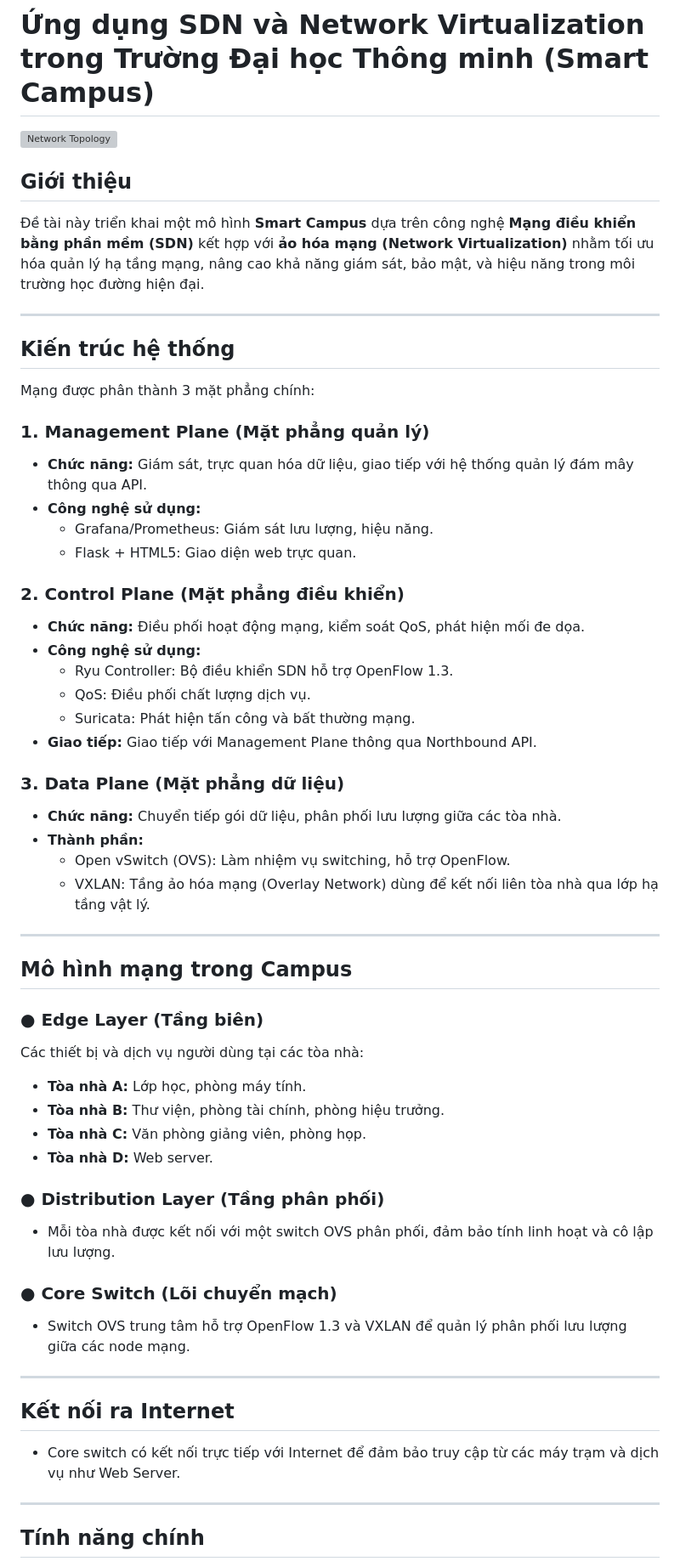
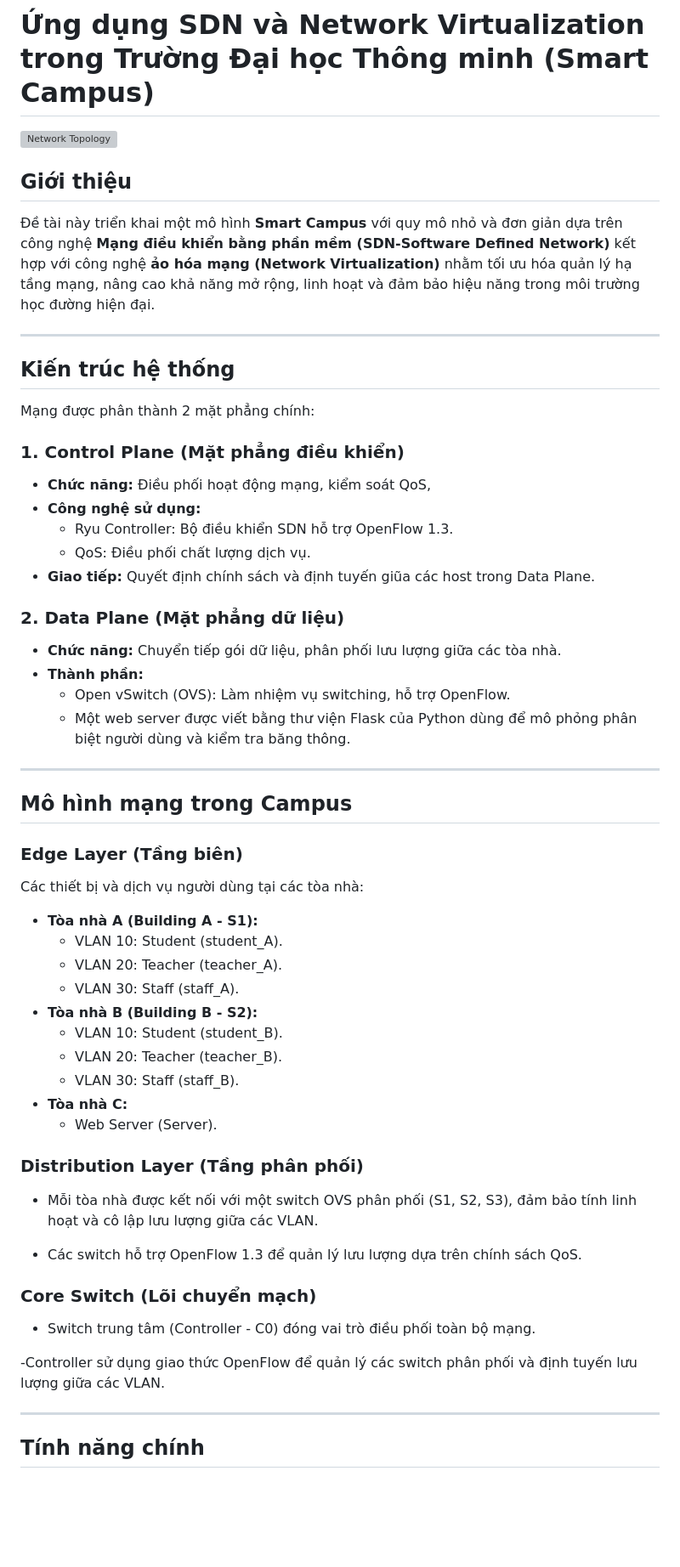
Before and after one commit to xyan-dhgb/NT541.P21, a Markdown page: README.md, the part around the change printed below. Shown: that part at 85% size. Drawn GitHub-style; blank space fills up the shorter version; grey boxes are pictures that could not be loaded.

Commit message:
update(project): change topology, 3 layers'information and team members

```diff
--- a/README.md
+++ b/README.md
@@ -4,56 +4,53 @@
 
 ## Giới thiệu
 
-Đề tài này triển khai một mô hình **Smart Campus** dựa trên công nghệ **Mạng điều khiển bằng phần mềm (SDN)** kết hợp với **ảo hóa mạng (Network Virtualization)** nhằm tối ưu hóa quản lý hạ tầng mạng, nâng cao khả năng giám sát, bảo mật, và hiệu năng trong môi trường học đường hiện đại.
+Đề tài này triển khai một mô hình **Smart Campus** với quy mô nhỏ và đơn giản dựa trên công nghệ **Mạng điều khiển bằng phần mềm (SDN-Software Defined Network)** kết hợp với công nghệ **ảo hóa mạng (Network Virtualization)** nhằm tối ưu hóa quản lý hạ tầng mạng, nâng cao khả năng mở rộng, linh hoạt và đảm bảo hiệu năng trong môi trường học đường hiện đại.
 
 ---
 
 ## Kiến trúc hệ thống
 
-Mạng được phân thành 3 mặt phẳng chính:
+Mạng được phân thành 2 mặt phẳng chính:
 
-### 1. Management Plane (Mặt phẳng quản lý)
-- **Chức năng:** Giám sát, trực quan hóa dữ liệu, giao tiếp với hệ thống quản lý đám mây thông qua API.
-- **Công nghệ sử dụng:**
-    - Grafana/Prometheus: Giám sát lưu lượng, hiệu năng.
-    - Flask + HTML5: Giao diện web trực quan.
-
-### 2. Control Plane (Mặt phẳng điều khiển)
-- **Chức năng:** Điều phối hoạt động mạng, kiểm soát QoS, phát hiện mối đe dọa.
+### 1. Control Plane (Mặt phẳng điều khiển)
+- **Chức năng:** Điều phối hoạt động mạng, kiểm soát QoS,
 - **Công nghệ sử dụng:**
     - Ryu Controller: Bộ điều khiển SDN hỗ trợ OpenFlow 1.3.
     - QoS: Điều phối chất lượng dịch vụ.
-    - Suricata: Phát hiện tấn công và bất thường mạng.
-- **Giao tiếp:** Giao tiếp với Management Plane thông qua Northbound API.
+- **Giao tiếp:** Quyết định chính sách và định tuyến giũa các host trong Data Plane.
 
-### 3. Data Plane (Mặt phẳng dữ liệu)
+### 2. Data Plane (Mặt phẳng dữ liệu)
 - **Chức năng:** Chuyển tiếp gói dữ liệu, phân phối lưu lượng giữa các tòa nhà.
 - **Thành phần:**
     - Open vSwitch (OVS): Làm nhiệm vụ switching, hỗ trợ OpenFlow.
-    - VXLAN: Tầng ảo hóa mạng (Overlay Network) dùng để kết nối liên tòa nhà qua lớp hạ tầng vật lý.
+    - Một web server được viết bằng thư viện Flask của Python  dùng để mô phỏng phân biệt người dùng và kiểm tra băng thông.
 
 ---
 
 ## Mô hình mạng trong Campus
 
-### ● Edge Layer (Tầng biên)
+### Edge Layer (Tầng biên)
 Các thiết bị và dịch vụ người dùng tại các tòa nhà:
-- **Tòa nhà A:** Lớp học, phòng máy tính.
-- **Tòa nhà B:** Thư viện, phòng tài chính, phòng hiệu trưởng.
-- **Tòa nhà C:** Văn phòng giảng viên, phòng họp.
-- **Tòa nhà D:** Web server.
+- **Tòa nhà A (Building A - S1):**
+    - VLAN 10: Student (student_A).
+    - VLAN 20: Teacher (teacher_A).
+    - VLAN 30: Staff (staff_A).
+- **Tòa nhà B (Building B - S2):**
+    - VLAN 10: Student (student_B).
+    - VLAN 20: Teacher (teacher_B).
+    - VLAN 30: Staff (staff_B).
+- **Tòa nhà C:**
+    - Web Server (Server).
 
-### ● Distribution Layer (Tầng phân phối)
-- Mỗi tòa nhà được kết nối với một switch OVS phân phối, đảm bảo tính linh hoạt và cô lập lưu lượng.
+### Distribution Layer (Tầng phân phối)
+- Mỗi tòa nhà được kết nối với một switch OVS phân phối (S1, S2, S3), đảm bảo tính linh hoạt và cô lập lưu lượng giữa các VLAN.
 
-### ● Core Switch (Lõi chuyển mạch)
-- Switch OVS trung tâm hỗ trợ OpenFlow 1.3 và VXLAN để quản lý phân phối lưu lượng giữa các node mạng.
+- Các switch hỗ trợ OpenFlow 1.3 để quản lý lưu lượng dựa trên chính sách QoS.
 
----
+### Core Switch (Lõi chuyển mạch)
+- Switch trung tâm (Controller - C0) đóng vai trò điều phối toàn bộ mạng.
 
-## Kết nối ra Internet
-
-- Core switch có kết nối trực tiếp với Internet để đảm bảo truy cập từ các máy trạm và dịch vụ như Web Server.
+-Controller sử dụng giao thức OpenFlow để quản lý các switch phân phối và định tuyến lưu lượng giữa các VLAN.
 
 ---
 
```
Also changed, not shown: other parts of README.md (+14 -14 lines).
